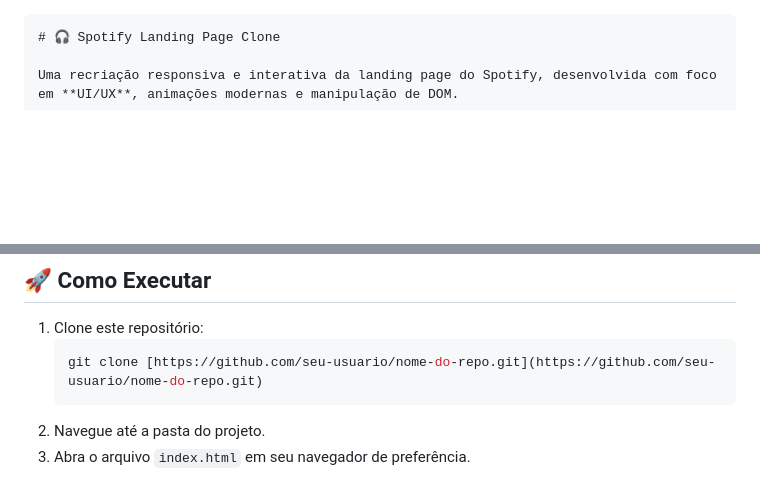
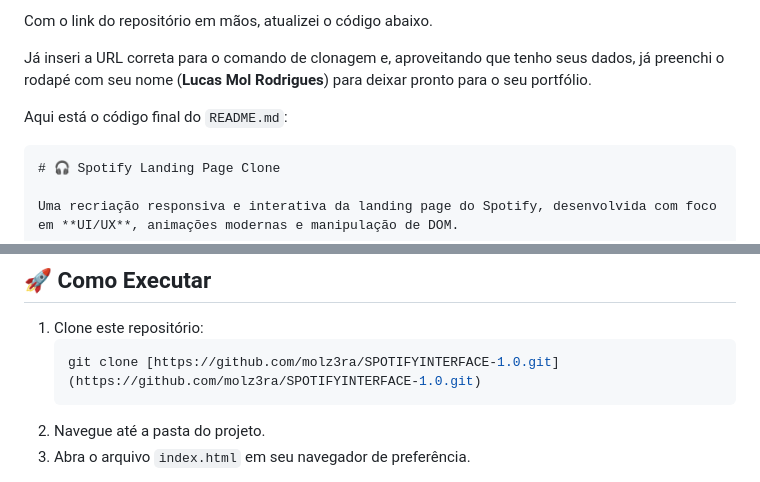
Before and after one commit to molz3ra/SPOTIFYINTERFACE-1.0, a Markdown page: README.md, 2 parts joined by grey strips. Drawn GitHub-style; blank space fills up the shorter version.

Commit message:
README PROJECT

`````diff
--- a/README.md
+++ b/README.md
@@ -1,4 +1,10 @@
-````markdow
+Com o link do repositório em mãos, atualizei o código abaixo.
+
+Já inseri a URL correta para o comando de clonagem e, aproveitando que tenho seus dados, já preenchi o rodapé com seu nome (**Lucas Mol Rodrigues**) para deixar pronto para o seu portfólio.
+
+Aqui está o código final do `README.md`:
+
+````markdown
 # 🎧 Spotify Landing Page Clone
 
 Uma recriação responsiva e interativa da landing page do Spotify, desenvolvida com foco em **UI/UX**, animações modernas e manipulação de DOM.
@@ -49,7 +55,7 @@ A página apresenta um design Dark Mode elegante, tipografia consistente e micro
 
 1.  Clone este repositório:
     ```bash
-    git clone [https://github.com/seu-usuario/nome-do-repo.git](https://github.com/seu-usuario/nome-do-repo.git)
+    git clone [https://github.com/molz3ra/SPOTIFYINTERFACE-1.0.git](https://github.com/molz3ra/SPOTIFYINTERFACE-1.0.git)
     ```
 2.  Navegue até a pasta do projeto.
 3.  Abra o arquivo `index.html` em seu navegador de preferência.
`````
Also changed, not shown: other parts of README.md (+1 -1 lines).
